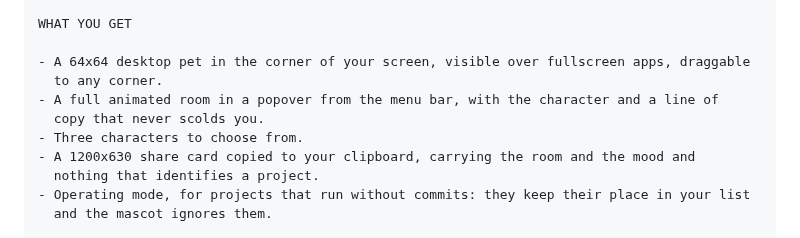
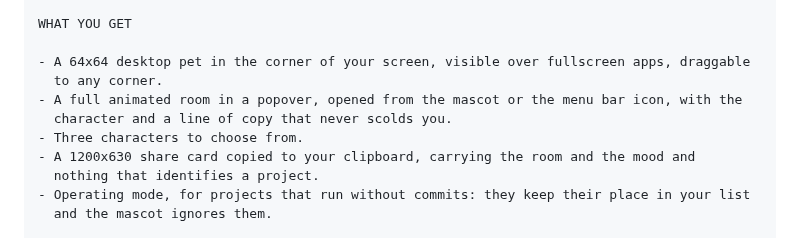
Before and after one commit to keepgoing-dev/momentum-mascot, a Markdown page: docs/app-store-listing.md, the part around one of its changes. Rendered like a GitHub page.

```diff
--- a/docs/app-store-listing.md
+++ b/docs/app-store-listing.md
@@ -151,8 +151,8 @@ WHAT YOU GET
 
 - A 64x64 desktop pet in the corner of your screen, visible over fullscreen apps, draggable
   to any corner.
-- A full animated room in a popover from the menu bar, with the character and a line of
-  copy that never scolds you.
+- A full animated room in a popover, opened from the mascot or the menu bar icon, with the
+  character and a line of copy that never scolds you.
 - Three characters to choose from.
 - A 1200x630 share card copied to your clipboard, carrying the room and the mood and
   nothing that identifies a project.
```
Also changed, not shown: other parts of docs/app-store-listing.md (+49 -0 lines).
